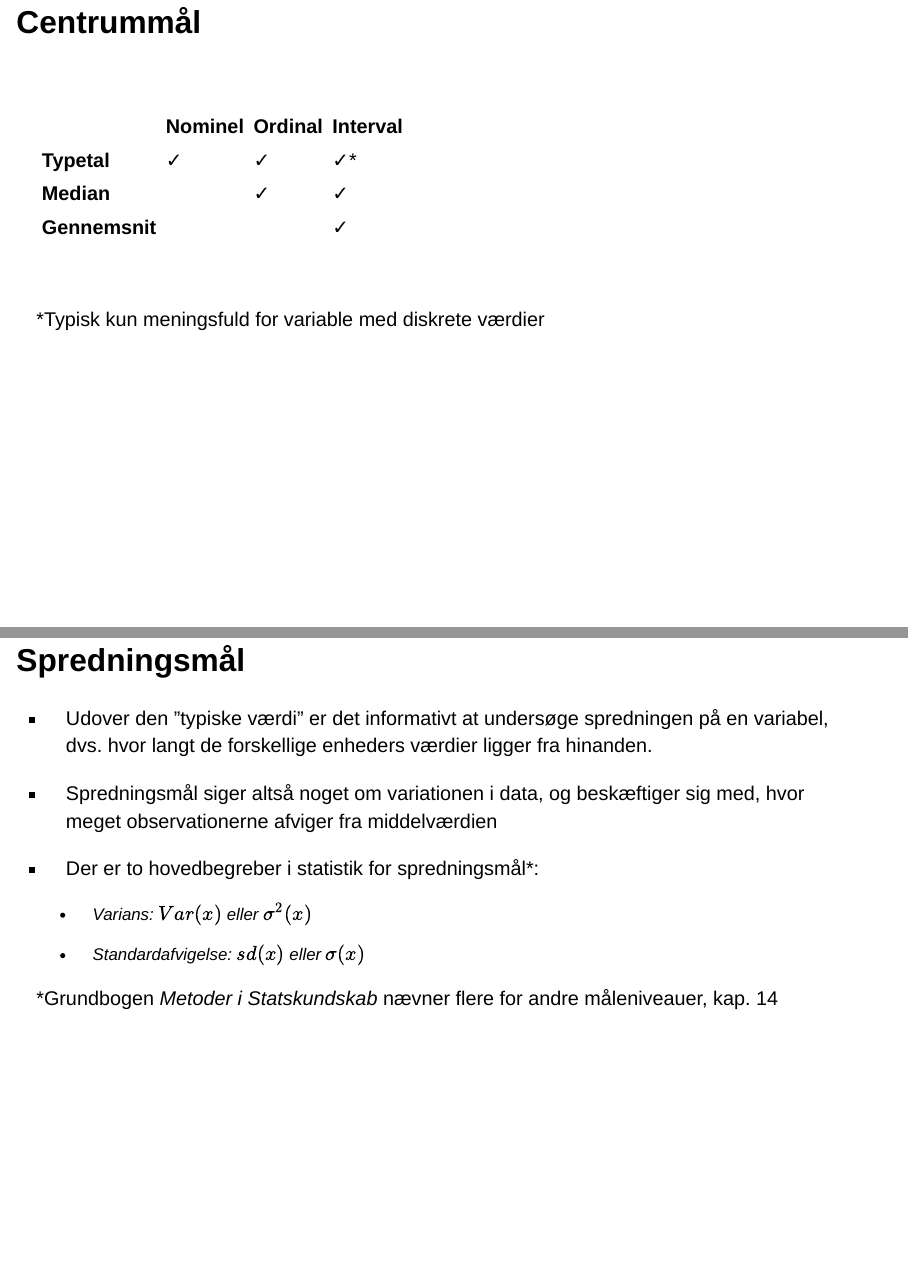
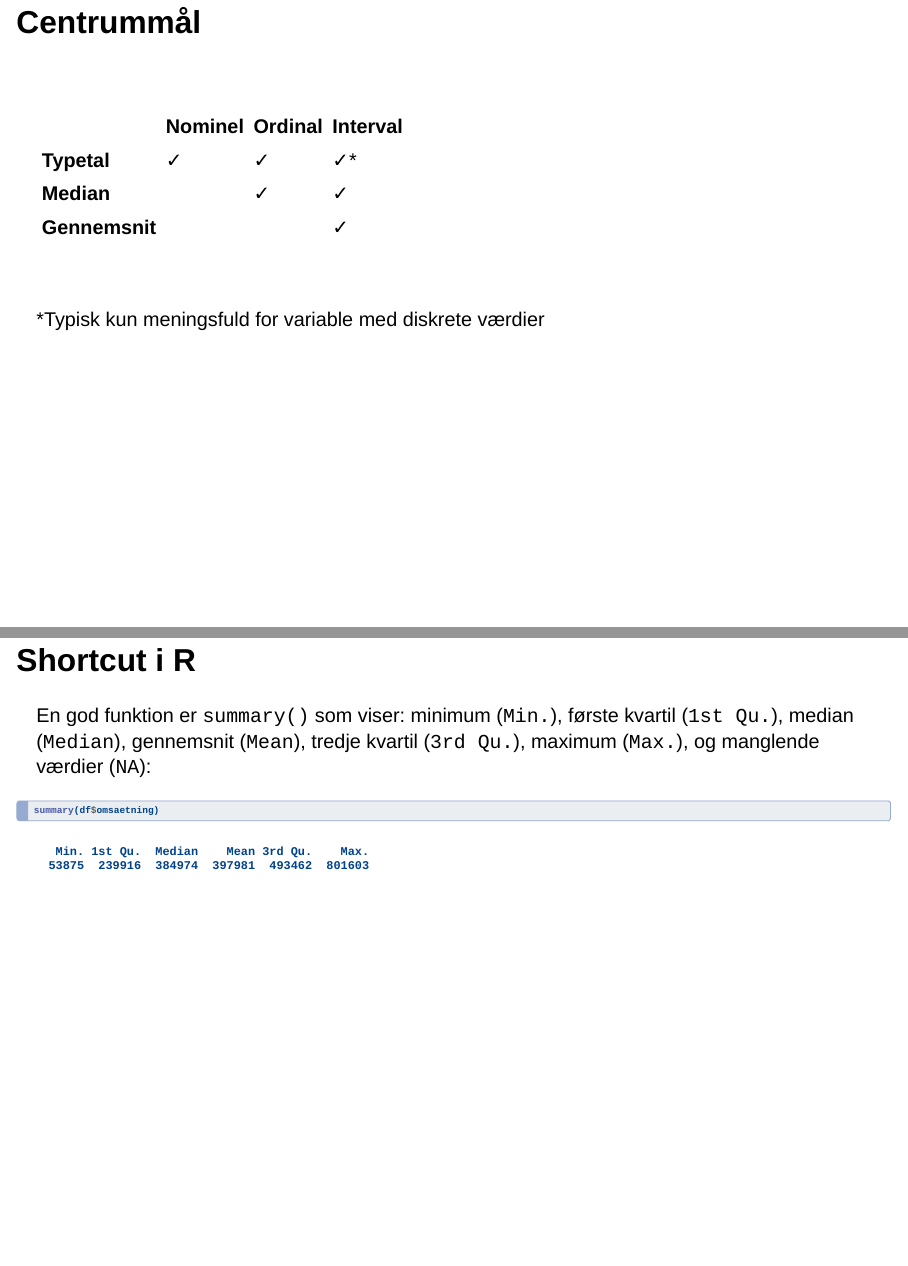
Before and after one commit to Mikkeline-Munk-Nielsen/Ilisimatusarfik, a Quarto document (Undervisningsdokumenter/E24/slides/3_univariat_analyse.qmd): pages 49 and 50 of 56 before the commit and pages 49 and 50 of 57 after it, joined at a grey line. Rendered offline with R 4.5, knitr and Pandoc in place of Quarto, with nearby package versions; drawn as Slidy slides in place of the format the file asks for; some code elsewhere in the file could not run offline.

Commit message:
Inserted summary function

````diff
--- a/Undervisningsdokumenter/E24/slides/3_univariat_analyse.qmd
+++ b/Undervisningsdokumenter/E24/slides/3_univariat_analyse.qmd
@@ -520,6 +520,17 @@ ggplot(df, aes(x = omsaetning)) + # Variabel = omsaetning
 
 ------------------------------------------------------------------------
 
+# Shortcut i R
+
+En god funktion er `summary()` som viser: minimum (`Min.`), første kvartil (`1st Qu.`), median (`Median`), gennemsnit (`Mean`), tredje kvartil (`3rd Qu.`), maximum (`Max.`), og manglende værdier (`NA`):
+
+```{r echo=T}
+summary(df$omsaetning)
+
+```
+
+---
+
 # Spredningsmål
 
 -   Udover den ”typiske værdi” er det informativt at undersøge spredningen på en variabel, dvs. hvor langt de forskellige enheders værdier ligger fra hinanden.
--- /dev/null
+++ b/link_til_undervisningsmaterialer.txt
@@ -0,0 +1,2 @@
+Link til interaktive undervisningsmaterialer:
+https://mikkeline-munk-nielsen.github.io/Ilisimatusarfik/
````
Also changed, not shown: 1 other file.
